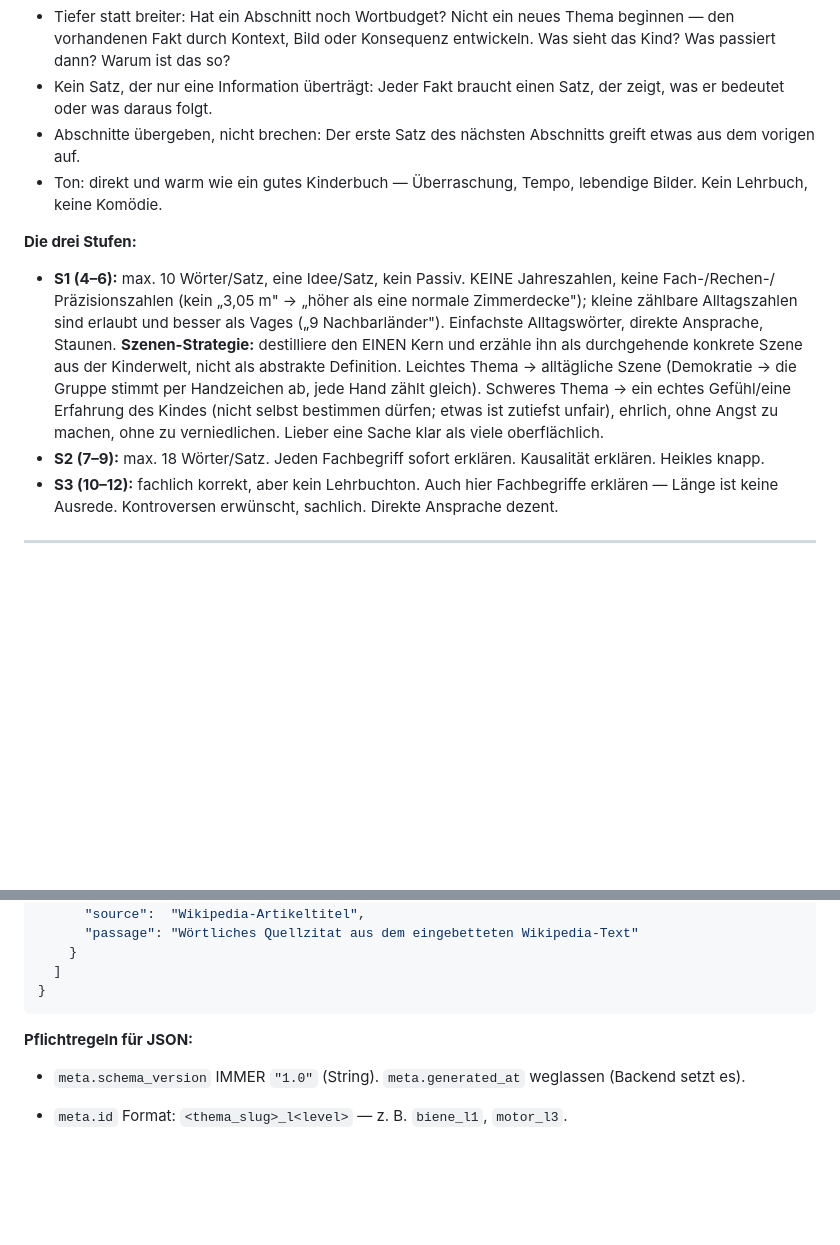
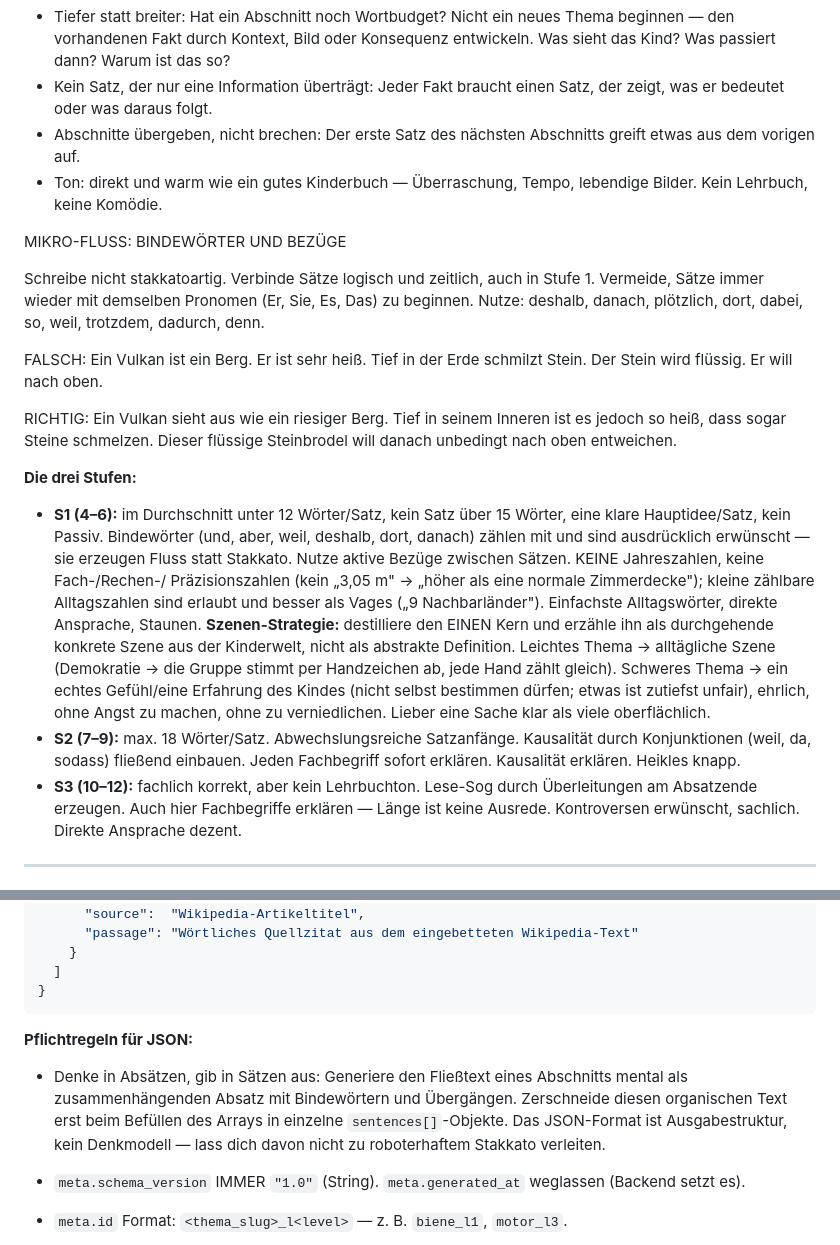
Before and after one commit to Vorlesefreund/wissensfreund, a Markdown page: wissensfreund_generator_prompt_v4_production.md, 2 parts joined by grey strips. Drawn GitHub-style; blank space fills up the shorter version.

Commit message:
generator: Mikro-Fluss, Bindewörter S1, JSON-Absatz-Mindset
Co-Authored-By: Claude Opus 4.8 (1M context) <noreply@anthropic.com>

````diff
--- a/wissensfreund_generator_prompt_v4_production.md
+++ b/wissensfreund_generator_prompt_v4_production.md
@@ -175,8 +175,25 @@ fünf andeuten.
 - Ton: direkt und warm wie ein gutes Kinderbuch — Überraschung,
   Tempo, lebendige Bilder. Kein Lehrbuch, keine Komödie.
 
+MIKRO-FLUSS: BINDEWÖRTER UND BEZÜGE
+
+Schreibe nicht stakkatoartig. Verbinde Sätze logisch und
+zeitlich, auch in Stufe 1. Vermeide, Sätze immer wieder
+mit demselben Pronomen (Er, Sie, Es, Das) zu beginnen.
+Nutze: deshalb, danach, plötzlich, dort, dabei, so, weil,
+trotzdem, dadurch, denn.
+
+FALSCH: Ein Vulkan ist ein Berg. Er ist sehr heiß. Tief in
+der Erde schmilzt Stein. Der Stein wird flüssig. Er will
+nach oben.
+
+RICHTIG: Ein Vulkan sieht aus wie ein riesiger Berg. Tief
+in seinem Inneren ist es jedoch so heiß, dass sogar Steine
+schmelzen. Dieser flüssige Steinbrodel will danach
+unbedingt nach oben entweichen.
+
 **Die drei Stufen:**
-- **S1 (4–6):** max. 10 Wörter/Satz, eine Idee/Satz, kein Passiv. KEINE Jahreszahlen, keine Fach-/Rechen-/
+- **S1 (4–6):** im Durchschnitt unter 12 Wörter/Satz, kein Satz über 15 Wörter, eine klare Hauptidee/Satz, kein Passiv. Bindewörter (und, aber, weil, deshalb, dort, danach) zählen mit und sind ausdrücklich erwünscht — sie erzeugen Fluss statt Stakkato. Nutze aktive Bezüge zwischen Sätzen. KEINE Jahreszahlen, keine Fach-/Rechen-/
   Präzisionszahlen (kein „3,05 m" → „höher als eine normale Zimmerdecke"); kleine zählbare Alltagszahlen sind
   erlaubt und besser als Vages („9 Nachbarländer"). Einfachste Alltagswörter, direkte Ansprache, Staunen.
   **Szenen-Strategie:** destilliere den EINEN Kern und erzähle ihn als durchgehende konkrete Szene aus der
@@ -184,8 +201,8 @@ fünf andeuten.
   per Handzeichen ab, jede Hand zählt gleich). Schweres Thema → ein echtes Gefühl/eine Erfahrung des Kindes
   (nicht selbst bestimmen dürfen; etwas ist zutiefst unfair), ehrlich, ohne Angst zu machen, ohne zu
   verniedlichen. Lieber eine Sache klar als viele oberflächlich.
-- **S2 (7–9):** max. 18 Wörter/Satz. Jeden Fachbegriff sofort erklären. Kausalität erklären. Heikles knapp.
-- **S3 (10–12):** fachlich korrekt, aber kein Lehrbuchton. Auch hier Fachbegriffe erklären — Länge ist keine
+- **S2 (7–9):** max. 18 Wörter/Satz. Abwechslungsreiche Satzanfänge. Kausalität durch Konjunktionen (weil, da, sodass) fließend einbauen. Jeden Fachbegriff sofort erklären. Kausalität erklären. Heikles knapp.
+- **S3 (10–12):** fachlich korrekt, aber kein Lehrbuchton. Lese-Sog durch Überleitungen am Absatzende erzeugen. Auch hier Fachbegriffe erklären — Länge ist keine
   Ausrede. Kontroversen erwünscht, sachlich. Direkte Ansprache dezent.
 
 ---
@@ -399,6 +416,10 @@ ausschließlich valides JSON. Kein Markdown, keine Kommentare außerhalb des `<p
 ```
 
 **Pflichtregeln für JSON:**
+- Denke in Absätzen, gib in Sätzen aus: Generiere den Fließtext eines Abschnitts mental als zusammenhängenden
+  Absatz mit Bindewörtern und Übergängen. Zerschneide diesen organischen Text erst beim Befüllen des Arrays in
+  einzelne `sentences[]`-Objekte. Das JSON-Format ist Ausgabestruktur, kein Denkmodell — lass dich davon nicht zu
+  roboterhaftem Stakkato verleiten.
 - `meta.schema_version` IMMER `"1.0"` (String). `meta.generated_at` weglassen (Backend setzt es).
 - `meta.id` Format: `<thema_slug>_l<level>` — z. B. `biene_l1`, `motor_l3`.
 - `sentences[].id` global fortlaufend über ALLE Abschnitte: `s001`, `s002` …
````
